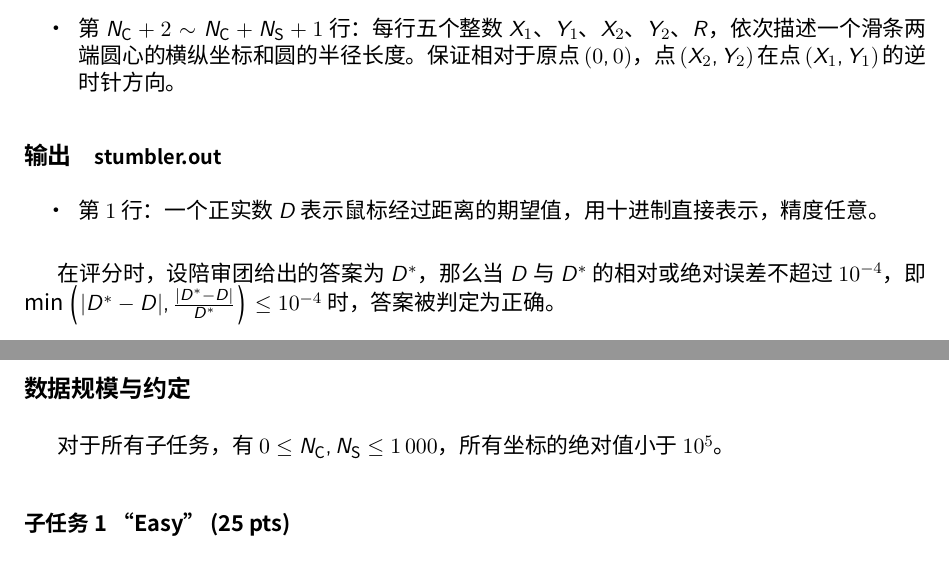
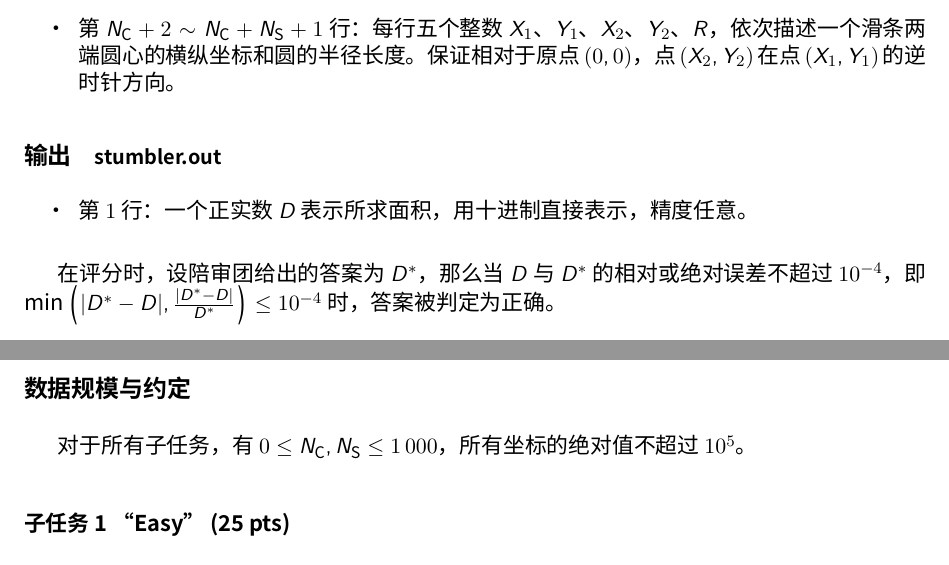
Before and after one commit to hsefz2018/hushup, a LaTeX document (STUMBLER/text/stumbler.tex): two parts of pages 2 and 3 of 4, joined at a grey line, cut so that both start at the same text. Compiled offline with XeLaTeX; a missing font is replaced by an installed copy or a similar font.

Commit message:
Revise STUMBLER statement

```diff
--- a/STUMBLER/text/stumbler.tex
+++ b/STUMBLER/text/stumbler.tex
@@ -56,7 +56,7 @@ Gravitus 发现这个谱面满足对于每个满足条件的 $\theta \in [-\pi,
 
 \subsection*{输出 \makebox[0.5em]{} \small{stumbler.out}}
 \begin{itemize}
-    \item 第 $1$ 行：一个正实数 $D$ 表示鼠标经过距离的期望值，用十进制直接表示，精度任意。
+    \item 第 $1$ 行：一个正实数 $D$ 表示所求面积，用十进制直接表示，精度任意。
 \end{itemize}
 
 在评分时，设陪审团给出的答案为 $D^*$，那么当 $D$ 与 $D^*$ 的相对或绝对误差不超过 %
@@ -111,7 +111,7 @@ $10^{-4}$，即 $\min\left(|D^* - D|, \frac{|D^* - D|}{D^*}\right) \leq 10^{-4}$
 
 \subsection*{数据规模与约定}
 对于所有子任务，有 $0 \leq N_\mathrm{C}, N_\mathrm{S} \leq 1\,000$，%
-所有坐标的绝对值小于 $10^5$。
+所有坐标的绝对值不超过 $10^5$。
 \subsubsection*{子任务 1 “Easy” (25 pts)}
 \begin{itemize}
     \item $N_\mathrm{S} = 0$。
```
Also changed, not shown: STUMBLER/text/stumbler.tex (6 more changed lines).
